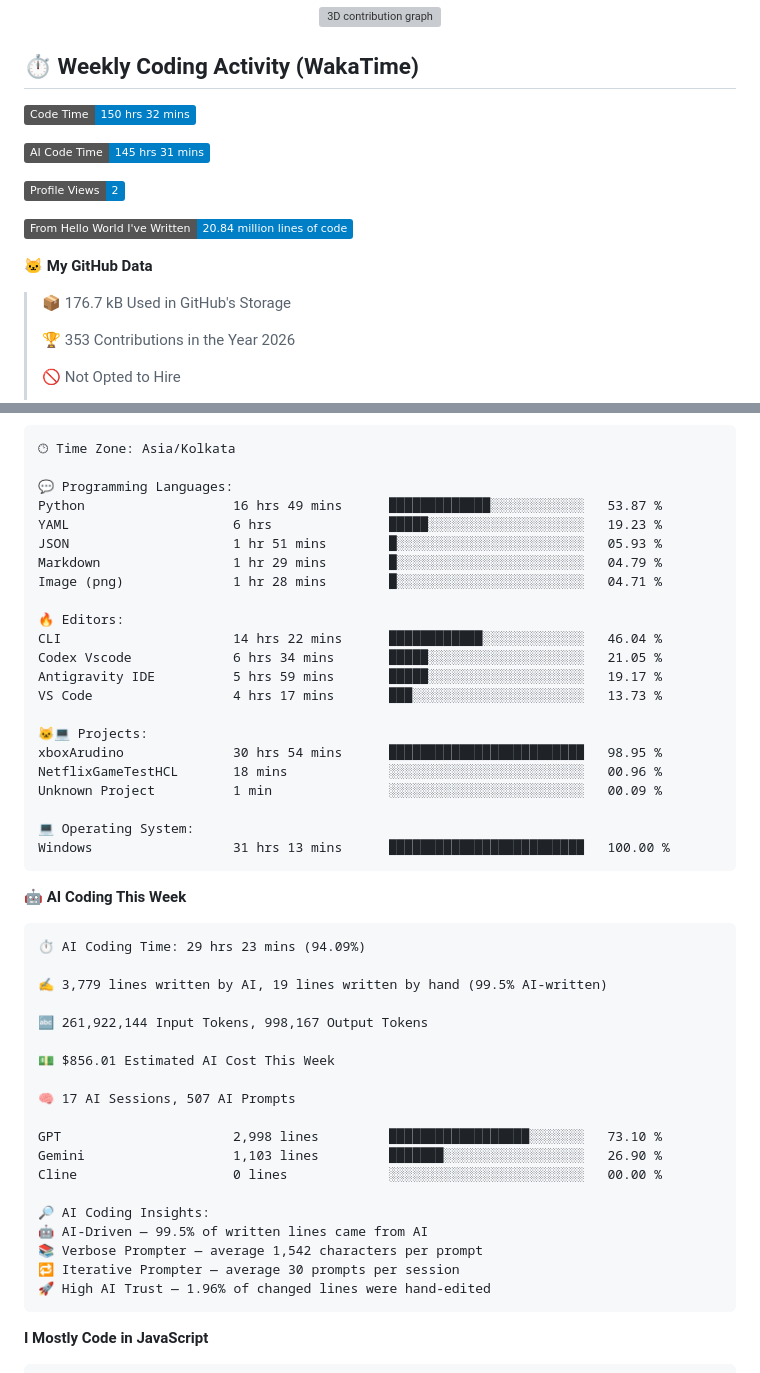
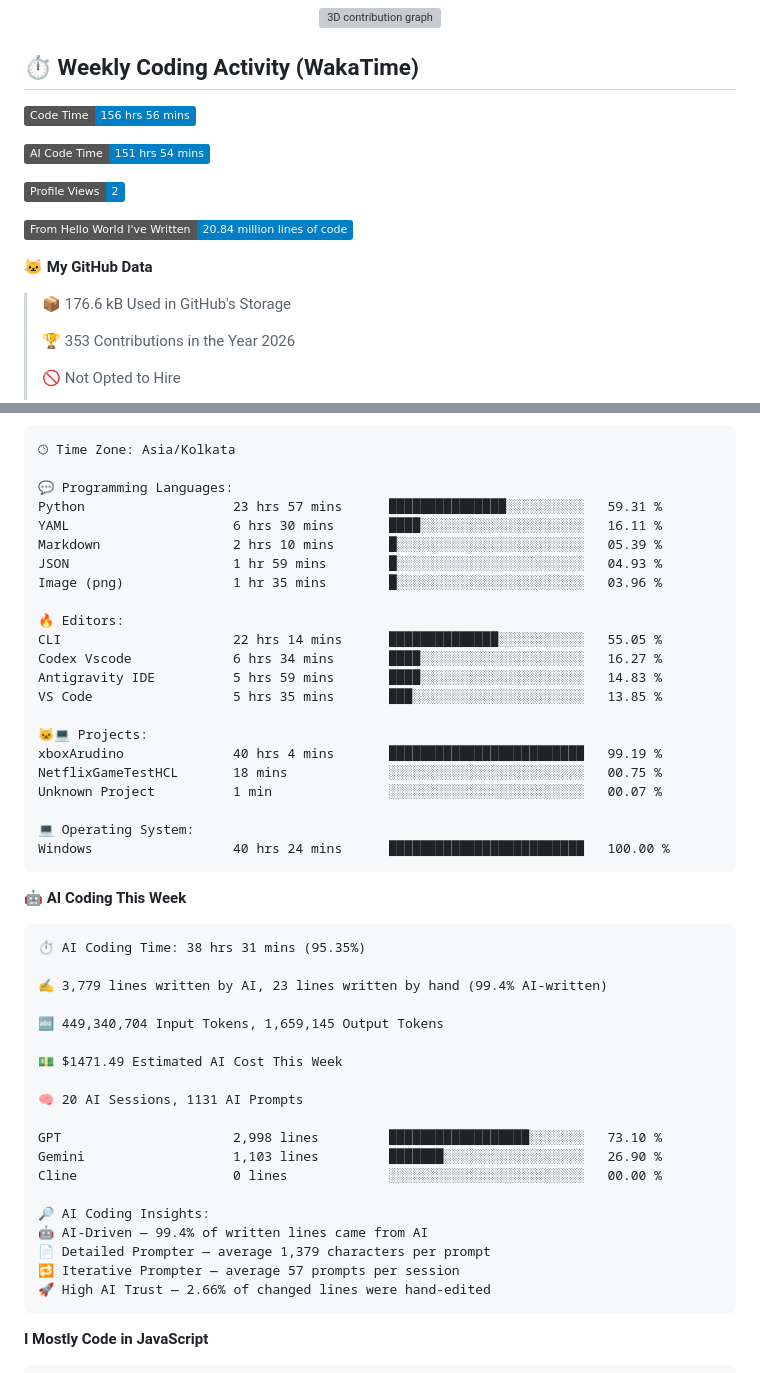
Before and after one commit to Sinha28Shivam/Sinha28Shivam, a Markdown page: README.md, 2 parts joined by grey strips. Drawn GitHub-style; badges without logos; grey boxes are pictures that could not be loaded.

Commit message:
Updated with Dev Metrics

````diff
--- a/README.md
+++ b/README.md
@@ -116,9 +116,9 @@
 ## ⏱️ Weekly Coding Activity (WakaTime)
 
 <!--START_SECTION:waka-->
-![Code Time](http://img.shields.io/badge/Code%20Time-150%20hrs%2032%20mins-blue?style=flat)
+![Code Time](http://img.shields.io/badge/Code%20Time-156%20hrs%2056%20mins-blue?style=flat)
 
-![AI Code Time](http://img.shields.io/badge/AI%20Code%20Time-145%20hrs%2031%20mins-blue?style=flat)
+![AI Code Time](http://img.shields.io/badge/AI%20Code%20Time-151%20hrs%2054%20mins-blue?style=flat)
 
 ![Profile Views](http://img.shields.io/badge/Profile%20Views-2-blue?style=flat)
 
@@ -126,7 +126,7 @@
 
 **🐱 My GitHub Data**
 
-> 📦 176.7 kB Used in GitHub's Storage
+> 📦 176.6 kB Used in GitHub's Storage
  >
 > 🏆 353 Contributions in the Year 2026
  >
@@ -163,49 +163,49 @@ Sunday                   692 commits         ██████░░░░░
 🕑︎ Time Zone: Asia/Kolkata
 
 💬 Programming Languages:
-Python                   16 hrs 49 mins      █████████████░░░░░░░░░░░░   53.87 %
-YAML                     6 hrs               █████░░░░░░░░░░░░░░░░░░░░   19.23 %
-JSON                     1 hr 51 mins        █░░░░░░░░░░░░░░░░░░░░░░░░   05.93 %
-Markdown                 1 hr 29 mins        █░░░░░░░░░░░░░░░░░░░░░░░░   04.79 %
-Image (png)              1 hr 28 mins        █░░░░░░░░░░░░░░░░░░░░░░░░   04.71 %
+Python                   23 hrs 57 mins      ███████████████░░░░░░░░░░   59.31 %
+YAML                     6 hrs 30 mins       ████░░░░░░░░░░░░░░░░░░░░░   16.11 %
+Markdown                 2 hrs 10 mins       █░░░░░░░░░░░░░░░░░░░░░░░░   05.39 %
+JSON                     1 hr 59 mins        █░░░░░░░░░░░░░░░░░░░░░░░░   04.93 %
+Image (png)              1 hr 35 mins        █░░░░░░░░░░░░░░░░░░░░░░░░   03.96 %
 
 🔥 Editors:
-CLI                      14 hrs 22 mins      ████████████░░░░░░░░░░░░░   46.04 %
-Codex Vscode             6 hrs 34 mins       █████░░░░░░░░░░░░░░░░░░░░   21.05 %
-Antigravity IDE          5 hrs 59 mins       █████░░░░░░░░░░░░░░░░░░░░   19.17 %
-VS Code                  4 hrs 17 mins       ███░░░░░░░░░░░░░░░░░░░░░░   13.73 %
+CLI                      22 hrs 14 mins      ██████████████░░░░░░░░░░░   55.05 %
+Codex Vscode             6 hrs 34 mins       ████░░░░░░░░░░░░░░░░░░░░░   16.27 %
+Antigravity IDE          5 hrs 59 mins       ████░░░░░░░░░░░░░░░░░░░░░   14.83 %
+VS Code                  5 hrs 35 mins       ███░░░░░░░░░░░░░░░░░░░░░░   13.85 %
 
 🐱‍💻 Projects:
-xboxArudino              30 hrs 54 mins      █████████████████████████   98.95 %
-NetflixGameTestHCL       18 mins             ░░░░░░░░░░░░░░░░░░░░░░░░░   00.96 %
-Unknown Project          1 min               ░░░░░░░░░░░░░░░░░░░░░░░░░   00.09 %
+xboxArudino              40 hrs 4 mins       █████████████████████████   99.19 %
+NetflixGameTestHCL       18 mins             ░░░░░░░░░░░░░░░░░░░░░░░░░   00.75 %
+Unknown Project          1 min               ░░░░░░░░░░░░░░░░░░░░░░░░░   00.07 %
 
 💻 Operating System:
-Windows                  31 hrs 13 mins      █████████████████████████   100.00 %
+Windows                  40 hrs 24 mins      █████████████████████████   100.00 %
 ```
 
 🤖 **AI Coding This Week**
 
 ```text
-⏱ AI Coding Time: 29 hrs 23 mins (94.09%)
+⏱ AI Coding Time: 38 hrs 31 mins (95.35%)
 
-✍️ 3,779 lines written by AI, 19 lines written by hand (99.5% AI-written)
+✍️ 3,779 lines written by AI, 23 lines written by hand (99.4% AI-written)
 
-🔤 261,922,144 Input Tokens, 998,167 Output Tokens
+🔤 449,340,704 Input Tokens, 1,659,145 Output Tokens
 
-💵 $856.01 Estimated AI Cost This Week
+💵 $1471.49 Estimated AI Cost This Week
 
-🧠 17 AI Sessions, 507 AI Prompts
+🧠 20 AI Sessions, 1131 AI Prompts
 
 GPT                      2,998 lines         ██████████████████░░░░░░░   73.10 %
 Gemini                   1,103 lines         ███████░░░░░░░░░░░░░░░░░░   26.90 %
 Cline                    0 lines             ░░░░░░░░░░░░░░░░░░░░░░░░░   00.00 %
 
 🔎 AI Coding Insights:
-🤖 AI-Driven — 99.5% of written lines came from AI
-📚 Verbose Prompter — average 1,542 characters per prompt
-🔁 Iterative Prompter — average 30 prompts per session
-🚀 High AI Trust — 1.96% of changed lines were hand-edited
+🤖 AI-Driven — 99.4% of written lines came from AI
+📄 Detailed Prompter — average 1,379 characters per prompt
+🔁 Iterative Prompter — average 57 prompts per session
+🚀 High AI Trust — 2.66% of changed lines were hand-edited
 ```
 
 **I Mostly Code in JavaScript**
````
Also changed, not shown: other parts of README.md (+1 -1 lines).
